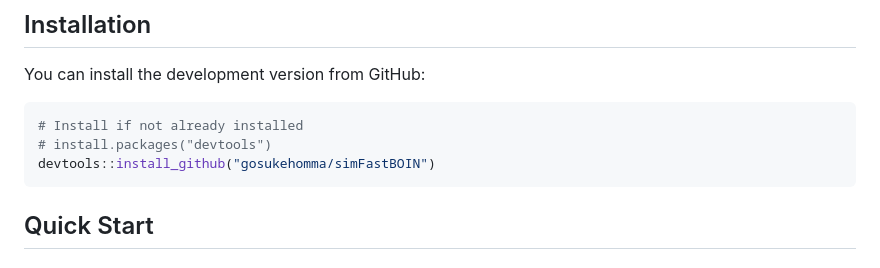
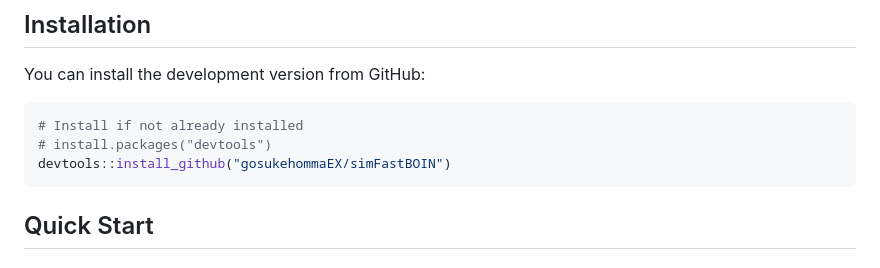
Before and after one commit to gosukehommaEX/simFastBOIN, a Markdown page: README.md, the part around the change. Rendered like a GitHub page.

Commit message:
Fixed install path.

````diff
--- a/README.md
+++ b/README.md
@@ -13,7 +13,7 @@ You can install the development version from GitHub:
 ```r
 # Install if not already installed
 # install.packages("devtools")
-devtools::install_github("gosukehomma/simFastBOIN")
+devtools::install_github("gosukehommaEX/simFastBOIN")
 ```
 
 ## Quick Start
````
